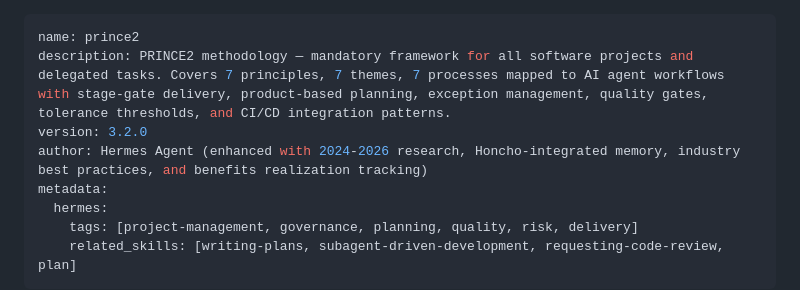
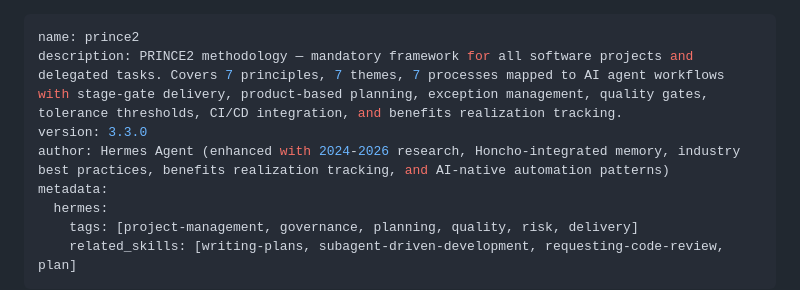
Before and after one commit to unclehowell/unclehowell, a Markdown page: skills/prince2/SKILL.md, the part around the change. Drawn GitHub-style.

Commit message:
Brain update: 2026-04-07 01:10

```diff
--- a/skills/prince2/SKILL.md
+++ b/skills/prince2/SKILL.md
@@ -1,8 +1,8 @@
 ---
 name: prince2
-description: PRINCE2 methodology — mandatory framework for all software projects and delegated tasks. Covers 7 principles, 7 themes, 7 processes mapped to AI agent workflows with stage-gate delivery, product-based planning, exception management, quality gates, tolerance thresholds, and CI/CD integration patterns.
-version: 3.2.0
-author: Hermes Agent (enhanced with 2024-2026 research, Honcho-integrated memory, industry best practices, and benefits realization tracking)
+description: PRINCE2 methodology — mandatory framework for all software projects and delegated tasks. Covers 7 principles, 7 themes, 7 processes mapped to AI agent workflows with stage-gate delivery, product-based planning, exception management, quality gates, tolerance thresholds, CI/CD integration, and benefits realization tracking.
+version: 3.3.0
+author: Hermes Agent (enhanced with 2024-2026 research, Honcho-integrated memory, industry best practices, benefits realization tracking, and AI-native automation patterns)
 metadata:
   hermes:
     tags: [project-management, governance, planning, quality, risk, delivery]
```
